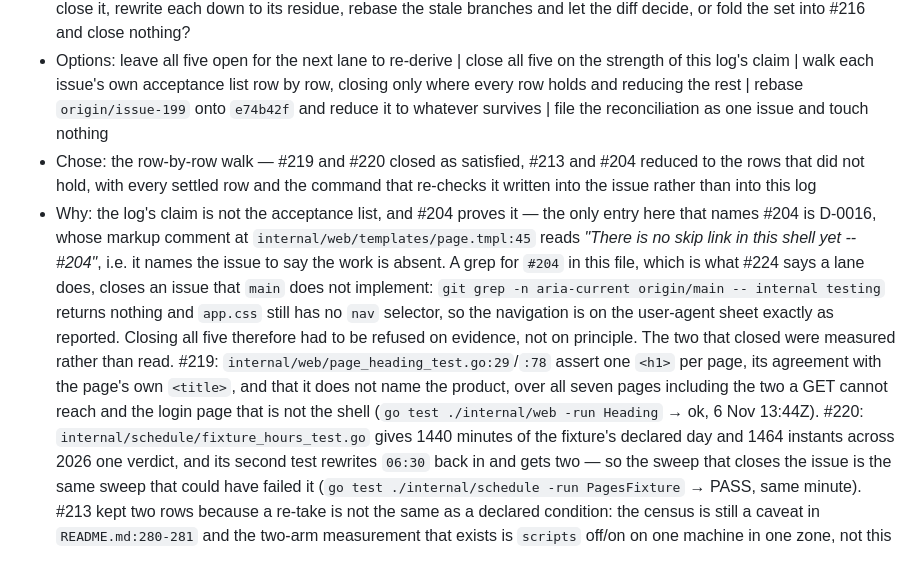
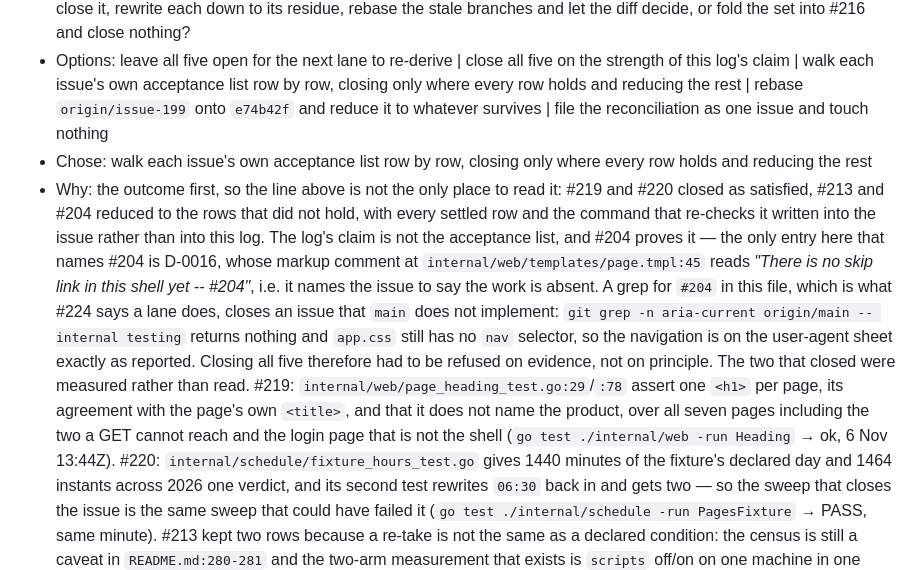
Before and after one commit to vicowa-botworks/parental-lockout, a Markdown page: DECISIONS.md, the part around the change. Rendered like a GitHub page.

Commit message:
fix(decisions): D-0032's Chose has to be one of its recorded options
The gate that lands with #217 splits `Options:` on "|" and compares the result
to `Chose:` character for character, and the first commit of this entry let the
Chose carry on past the option into its outcome ("the row-by-row walk -- #219
and #220 closed as satisfied, ..."). Measured with `scripts/check-decisions.py`
taken from feat/factory-harness and run against this branch's log with --log,
because this branch's Makefile does not call the gate yet.

The Chose is shortened to the verbatim option and the outcome moved to the head
of Why, where it reads better anyway: the option line is the shape of the choice,
and which issues fell on which side of it is an outcome. Same remedy precedent
b55d892 used for D-0015, chosen there the other way round because the extra
clause was arithmetic a reader needs to audit the tally.

Refs #217.

```diff
--- a/DECISIONS.md
+++ b/DECISIONS.md
@@ -913,8 +913,8 @@ Two consequences, both deliberate:
 
 - Question: #224. This log names #204, #207, #213, #219 and #220; four were open when it was filed, and a lane that reads an open issue as unimplemented builds it again from a base 42 commits behind. (#207 closed itself on 6 Nov at 13:29Z with its own row-by-row correspondence, so four were walked here.) Walk each against `origin/main` and close it, rewrite each down to its residue, rebase the stale branches and let the diff decide, or fold the set into #216 and close nothing?
 - Options: leave all five open for the next lane to re-derive | close all five on the strength of this log's claim | walk each issue's own acceptance list row by row, closing only where every row holds and reducing the rest | rebase `origin/issue-199` onto `e74b42f` and reduce it to whatever survives | file the reconciliation as one issue and touch nothing
-- Chose: the row-by-row walk — #219 and #220 closed as satisfied, #213 and #204 reduced to the rows that did not hold, with every settled row and the command that re-checks it written into the issue rather than into this log
-- Why: the log's claim is not the acceptance list, and #204 proves it — the only entry here that names #204 is D-0016, whose markup comment at `internal/web/templates/page.tmpl:45` reads *"There is no skip link in this shell yet -- #204"*, i.e. it names the issue to say the work is absent. A grep for `#204` in this file, which is what #224 says a lane does, closes an issue that `main` does not implement: `git grep -n aria-current origin/main -- internal testing` returns nothing and `app.css` still has no `nav` selector, so the navigation is on the user-agent sheet exactly as reported. Closing all five therefore had to be refused on evidence, not on principle.
+- Chose: walk each issue's own acceptance list row by row, closing only where every row holds and reducing the rest
+- Why: the outcome first, so the line above is not the only place to read it: #219 and #220 closed as satisfied, #213 and #204 reduced to the rows that did not hold, with every settled row and the command that re-checks it written into the issue rather than into this log. The log's claim is not the acceptance list, and #204 proves it — the only entry here that names #204 is D-0016, whose markup comment at `internal/web/templates/page.tmpl:45` reads *"There is no skip link in this shell yet -- #204"*, i.e. it names the issue to say the work is absent. A grep for `#204` in this file, which is what #224 says a lane does, closes an issue that `main` does not implement: `git grep -n aria-current origin/main -- internal testing` returns nothing and `app.css` still has no `nav` selector, so the navigation is on the user-agent sheet exactly as reported. Closing all five therefore had to be refused on evidence, not on principle.
   The two that closed were measured rather than read. #219: `internal/web/page_heading_test.go:29`/`:78` assert one `<h1>` per page, its agreement with the page's own `<title>`, and that it does not name the product, over all seven pages including the two a GET cannot reach and the login page that is not the shell (`go test ./internal/web -run Heading` → ok, 6 Nov 13:44Z). #220: `internal/schedule/fixture_hours_test.go` gives 1440 minutes of the fixture's declared day and 1464 instants across 2026 one verdict, and its second test rewrites `06:30` back in and gets two — so the sweep that closes the issue is the same sweep that could have failed it (`go test ./internal/schedule -run PagesFixture` → PASS, same minute). #213 kept two rows because a re-take is not the same as a declared condition: the census is still a caveat in `README.md:280-281` and the two-arm measurement that exists is `scripts` off/on on one machine in one zone, not this issue's two zones.
   Two things were filed instead of done, both because the honest version needs a rig this fence does not have. `README.md:588` and the table at `:661-662` still call `b59bb2be…`/`acc5ba4d…` the committed digests when D-0028 moved those frames to `7ec1a664…`/`d008fdf9…` (`sha256sum`, 6 Nov) — rewriting them to values this turn did not photograph is the same overquoting D-0029 and D-0030 exist to remove, so it is #213's third row with the two arms named. And the rebase was not attempted: `origin/issue-199` is another unit's pushed branch, 42 commits behind with its own D-0025..D-0027 that collide with this file's, so what this lane could do was write the pointer into #204 — the implementation is in `2e919aa`/`8db322a`/`a2ccac0` on that ref, and the next lane rebases it instead of re-deriving it, which is the half of #224 this tree can actually fix.
   The id is D-0032, not the D-0031 this file's sequence gives. Pull request #217 is open and carries a *different* D-0031 in this same file (the #211/#222/#223 closes), and `check-decisions.py` on that branch refuses both a repeated id in one log — *"'revert to before D-0031' would name two commits"* — and a decreasing sequence. So whichever of the two branches merges second must renumber its own entry, and that is written here so the collision is a known instruction rather than a red gate on `main` after a merge. Choosing D-0031 anyway was the option that made `main` provably invalid for a window; a gap in the log if #217 never lands costs nothing, because the rule is monotonic, not dense.
```
